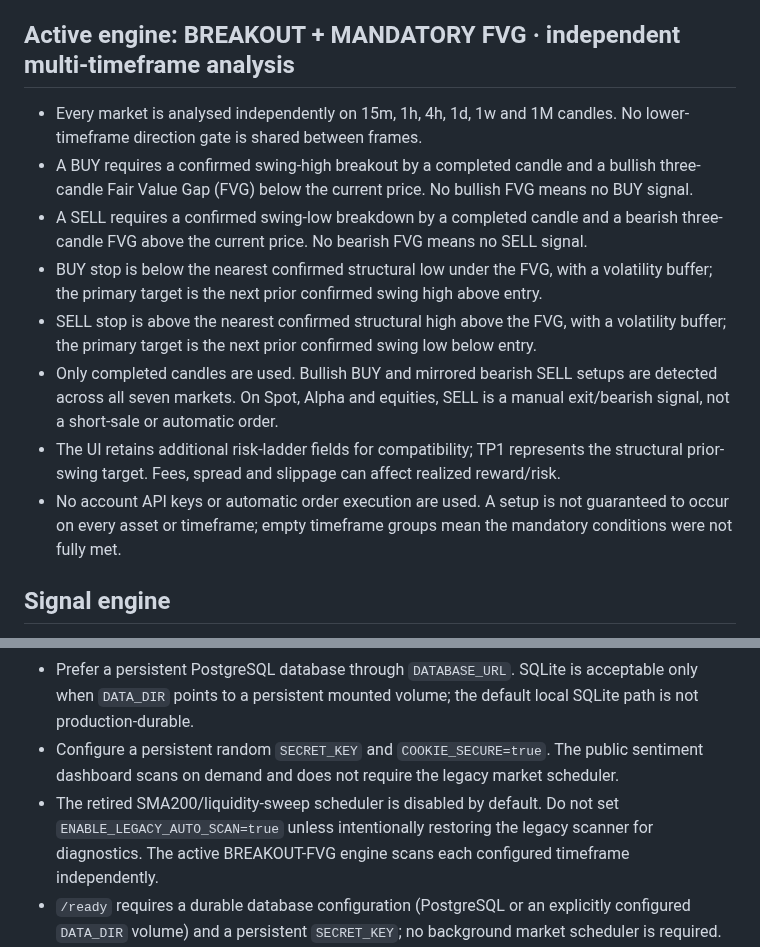
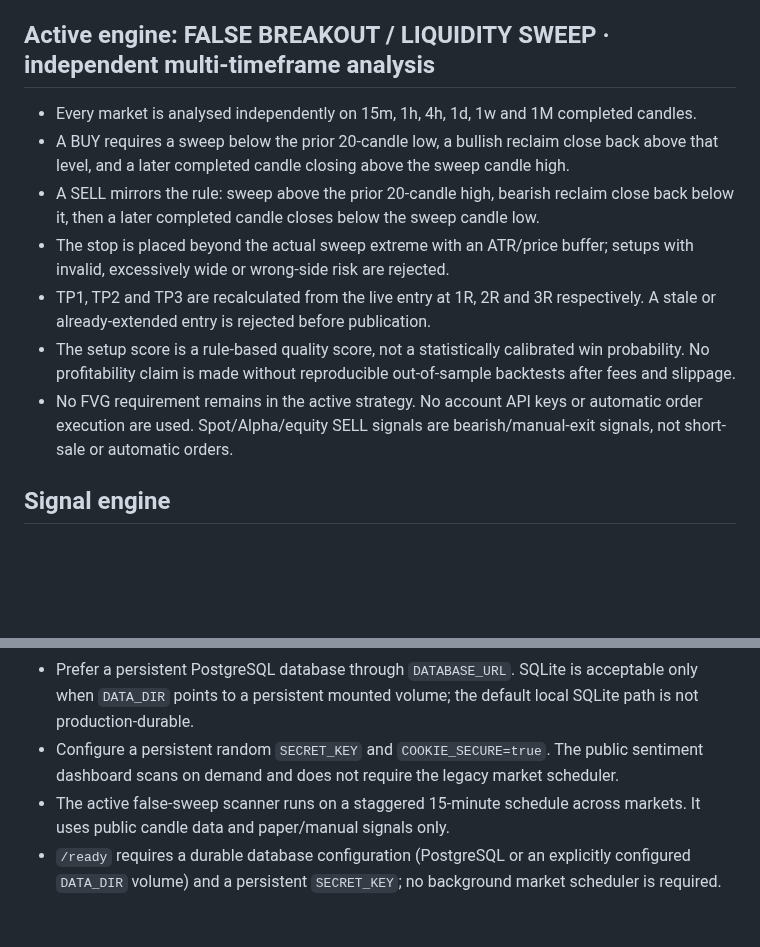
Before and after one commit to aaaksazzz/mudarib-abo-saud, a Markdown page: README.md, 2 parts joined by grey strips. GitHub-like rendering; blank space fills up the shorter version.

Commit message:
Document false-sweep strategy and risk ladder

```diff
--- a/README.md
+++ b/README.md
@@ -17,15 +17,14 @@ Production-oriented market intelligence terminal.
 - **Tadawul:** public Saudi Exchange data is preferred, with Yahoo, a public ticker directory and TradingView fallbacks. Saudi equities are not filtered by the $1M threshold; public-feed coverage can be incomplete during provider restrictions.
 - **Forex & Gold:** public Yahoo symbol list; FX tick volume is not represented as exchange-traded dollar volume.
 
-## Active engine: BREAKOUT + MANDATORY FVG · independent multi-timeframe analysis
-- Every market is analysed independently on 15m, 1h, 4h, 1d, 1w and 1M candles. No lower-timeframe direction gate is shared between frames.
-- A BUY requires a confirmed swing-high breakout by a completed candle and a bullish three-candle Fair Value Gap (FVG) below the current price. No bullish FVG means no BUY signal.
-- A SELL requires a confirmed swing-low breakdown by a completed candle and a bearish three-candle FVG above the current price. No bearish FVG means no SELL signal.
-- BUY stop is below the nearest confirmed structural low under the FVG, with a volatility buffer; the primary target is the next prior confirmed swing high above entry.
-- SELL stop is above the nearest confirmed structural high above the FVG, with a volatility buffer; the primary target is the next prior confirmed swing low below entry.
-- Only completed candles are used. Bullish BUY and mirrored bearish SELL setups are detected across all seven markets. On Spot, Alpha and equities, SELL is a manual exit/bearish signal, not a short-sale or automatic order.
-- The UI retains additional risk-ladder fields for compatibility; TP1 represents the structural prior-swing target. Fees, spread and slippage can affect realized reward/risk.
-- No account API keys or automatic order execution are used. A setup is not guaranteed to occur on every asset or timeframe; empty timeframe groups mean the mandatory conditions were not fully met.
+## Active engine: FALSE BREAKOUT / LIQUIDITY SWEEP · independent multi-timeframe analysis
+- Every market is analysed independently on 15m, 1h, 4h, 1d, 1w and 1M completed candles.
+- A BUY requires a sweep below the prior 20-candle low, a bullish reclaim close back above that level, and a later completed candle closing above the sweep candle high.
+- A SELL mirrors the rule: sweep above the prior 20-candle high, bearish reclaim close back below it, then a later completed candle closes below the sweep candle low.
+- The stop is placed beyond the actual sweep extreme with an ATR/price buffer; setups with invalid, excessively wide or wrong-side risk are rejected.
+- TP1, TP2 and TP3 are recalculated from the live entry at 1R, 2R and 3R respectively. A stale or already-extended entry is rejected before publication.
+- The setup score is a rule-based quality score, not a statistically calibrated win probability. No profitability claim is made without reproducible out-of-sample backtests after fees and slippage.
+- No FVG requirement remains in the active strategy. No account API keys or automatic order execution are used. Spot/Alpha/equity SELL signals are bearish/manual-exit signals, not short-sale or automatic orders.
 
 ## Signal engine
 - Each successful timeframe scan replaces that timeframe's live batch, keeping up to three opportunities per market per timeframe. Previous rows remain in trade history and expire after 24 hours.
@@ -39,7 +38,7 @@ Production-oriented market intelligence terminal.
 - Expose port 8080.
 - Prefer a persistent PostgreSQL database through `DATABASE_URL`. SQLite is acceptable only when `DATA_DIR` points to a persistent mounted volume; the default local SQLite path is not production-durable.
 - Configure a persistent random `SECRET_KEY` and `COOKIE_SECURE=true`. The public sentiment dashboard scans on demand and does not require the legacy market scheduler.
-- The retired SMA200/liquidity-sweep scheduler is disabled by default. Do not set `ENABLE_LEGACY_AUTO_SCAN=true` unless intentionally restoring the legacy scanner for diagnostics. The active BREAKOUT-FVG engine scans each configured timeframe independently.
+- The active false-sweep scanner runs on a staggered 15-minute schedule across markets. It uses public candle data and paper/manual signals only.
 - `/ready` requires a durable database configuration (PostgreSQL or an explicitly configured `DATA_DIR` volume) and a persistent `SECRET_KEY`; no background market scheduler is required.
 - Configure `ADMIN_EMAIL` and a unique `ADMIN_PASSWORD` (14+ characters) before first boot if first-admin provisioning is needed.
 - Never commit or share secrets. Rotate credentials after any security incident and update them at the provider and deployment environment.
```
